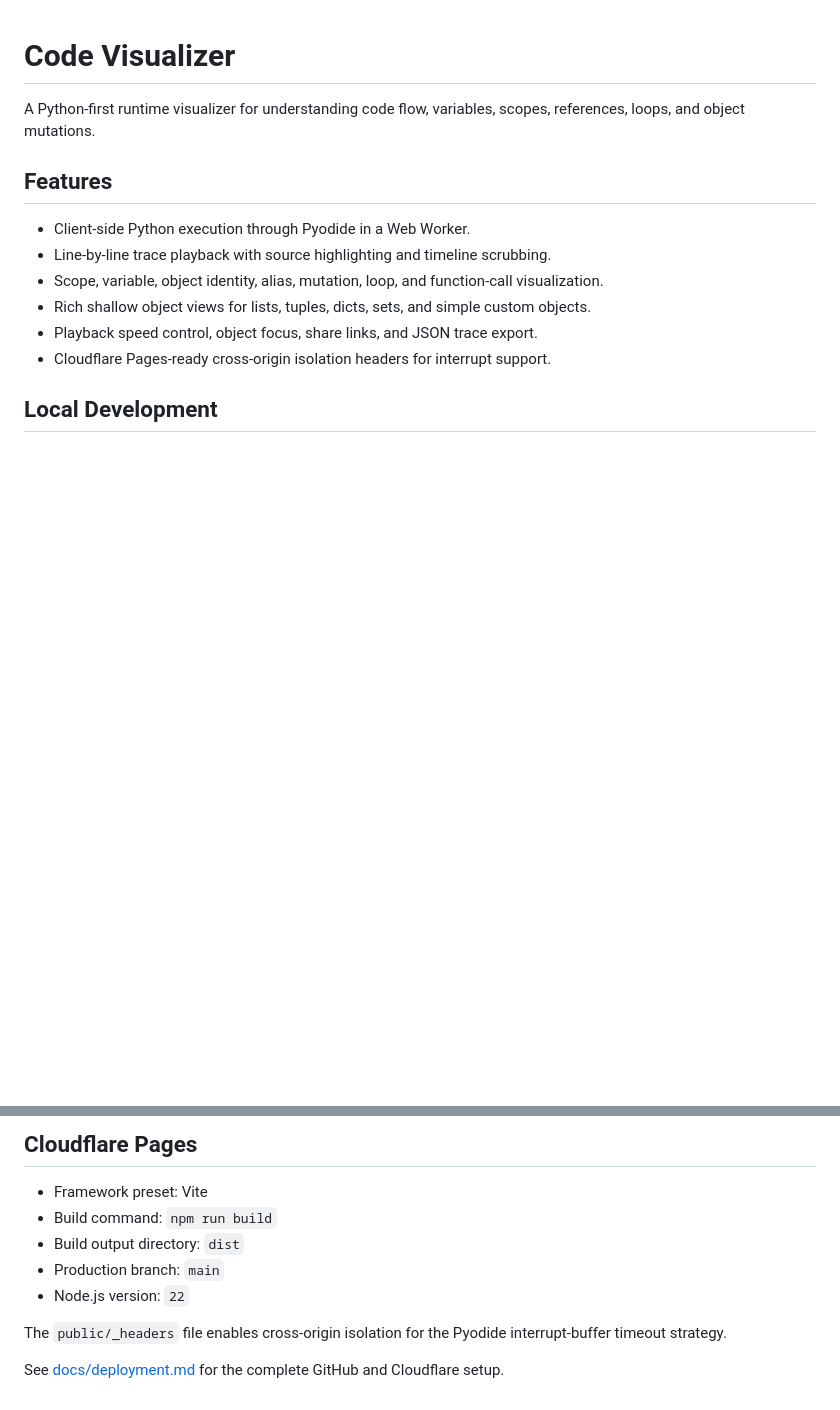
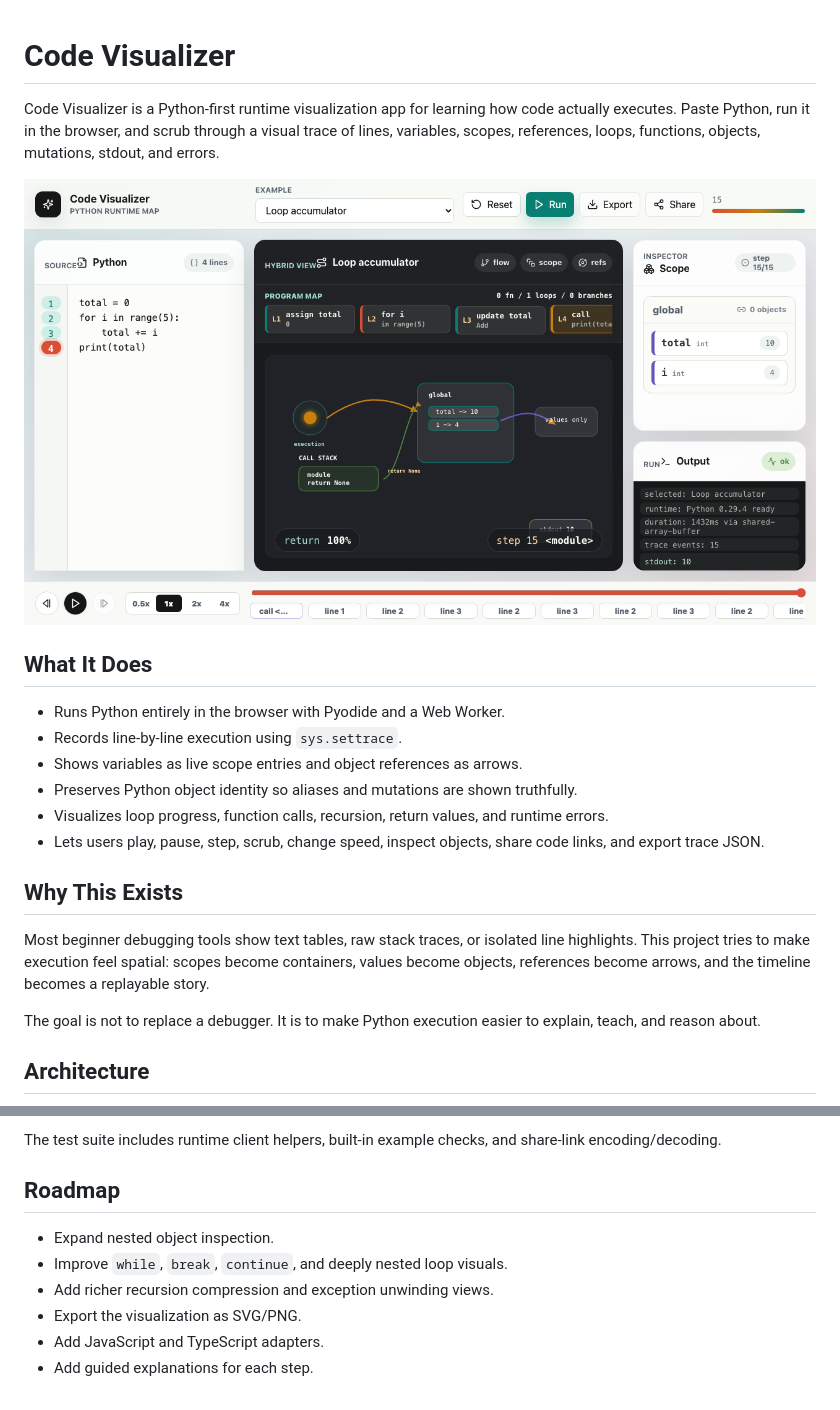
Before and after one commit to harsit14/code_visualizer, a Markdown page: README.md, 2 parts joined by grey strips. Drawn GitHub-style; pictures changed too: docs/assets/runtime-map.png (added); blank space fills up the shorter version.

Commit message:
Improve public README

````diff
--- a/README.md
+++ b/README.md
@@ -1,14 +1,23 @@
 # Code Visualizer
 
-A Python-first runtime visualizer for understanding code flow, variables, scopes, references, loops, and object mutations.
+Code Visualizer is a Python-first runtime visualization app for learning how code actually executes. Paste Python, run it in the browser, and scrub through a visual trace of lines, variables, scopes, references, loops, functions, objects, mutations, stdout, and errors.
 
-## Features
+![Code Visualizer runtime map](docs/assets/runtime-map.png)
 
-- Client-side Python execution through Pyodide in a Web Worker.
-- Line-by-line trace playback with source highlighting and timeline scrubbing.
-- Scope, variable, object identity, alias, mutation, loop, and function-call visualization.
-- Rich shallow object views for lists, tuples, dicts, sets, and simple custom objects.
-- Playback speed control, object focus, share links, and JSON trace export.
-- Cloudflare Pages-ready cross-origin isolation headers for interrupt support.
+## What It Does
 
-## Local Development
+- Runs Python entirely in the browser with Pyodide and a Web Worker.
+- Records line-by-line execution using `sys.settrace`.
+- Shows variables as live scope entries and object references as arrows.
+- Preserves Python object identity so aliases and mutations are shown truthfully.
+- Visualizes loop progress, function calls, recursion, return values, and runtime errors.
+- Lets users play, pause, step, scrub, change speed, inspect objects, share code links, and export trace JSON.
+
+## Why This Exists
+
+Most beginner debugging tools show text tables, raw stack traces, or isolated line highlights. This project tries to make execution feel spatial: scopes become containers, values become objects, references become arrows, and the timeline becomes a replayable story.
+
+The goal is not to replace a debugger. It is to make Python execution easier to explain, teach, and reason about.
+
+## Architecture
+
@@ -34,13 +126,12 @@ npm run ci
 ```
 
-## Cloudflare Pages
+The test suite includes runtime client helpers, built-in example checks, and share-link encoding/decoding.
 
-- Framework preset: Vite
-- Build command: `npm run build`
-- Build output directory: `dist`
-- Production branch: `main`
-- Node.js version: `22`
+## Roadmap
 
-The `public/_headers` file enables cross-origin isolation for the Pyodide interrupt-buffer timeout strategy.
-
-See [docs/deployment.md](docs/deployment.md) for the complete GitHub and Cloudflare setup.
+- Expand nested object inspection.
+- Improve `while`, `break`, `continue`, and deeply nested loop visuals.
+- Add richer recursion compression and exception unwinding views.
+- Export the visualization as SVG/PNG.
+- Add JavaScript and TypeScript adapters.
+- Add guided explanations for each step.
````
Also changed, not shown: other parts of README.md (+91 -8 lines).
